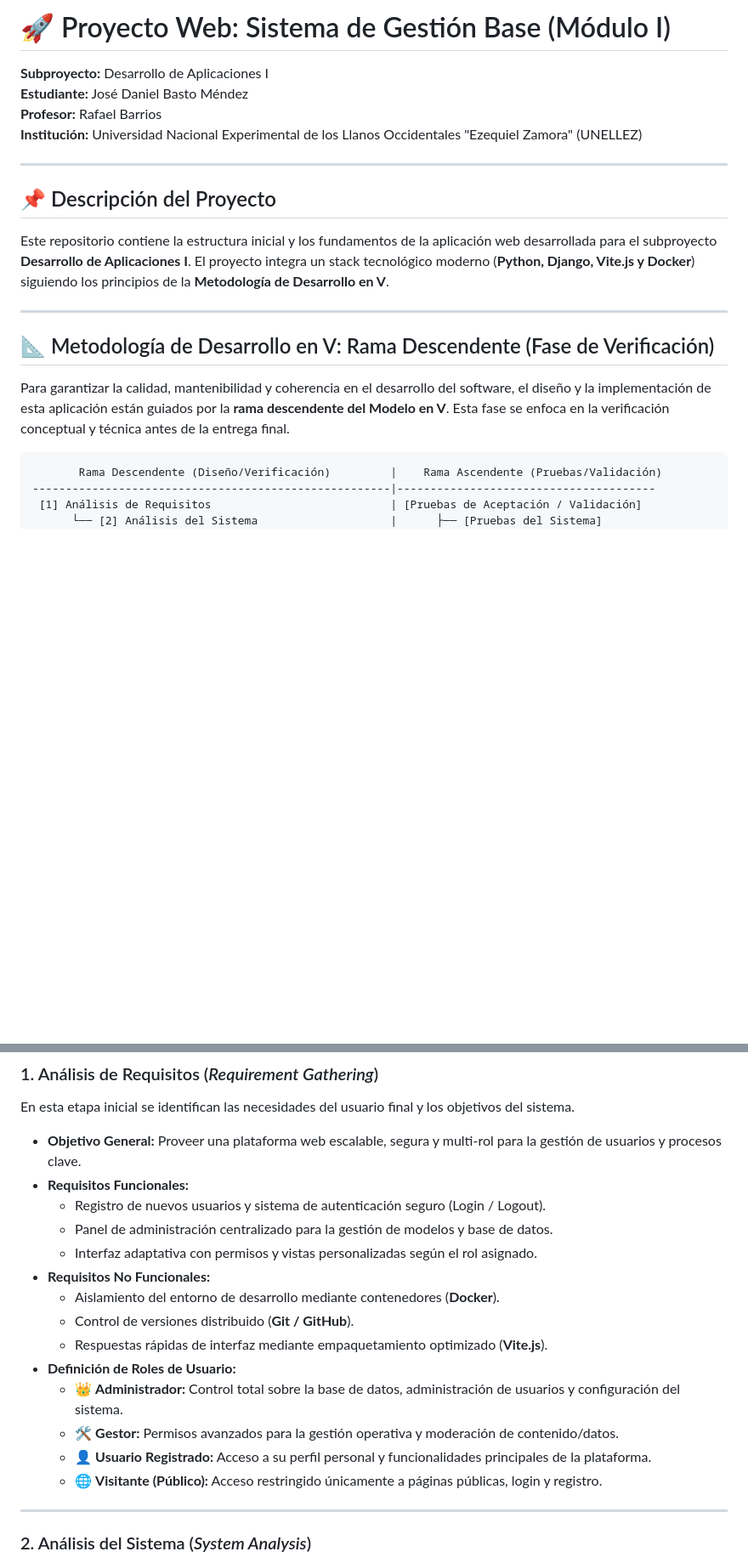
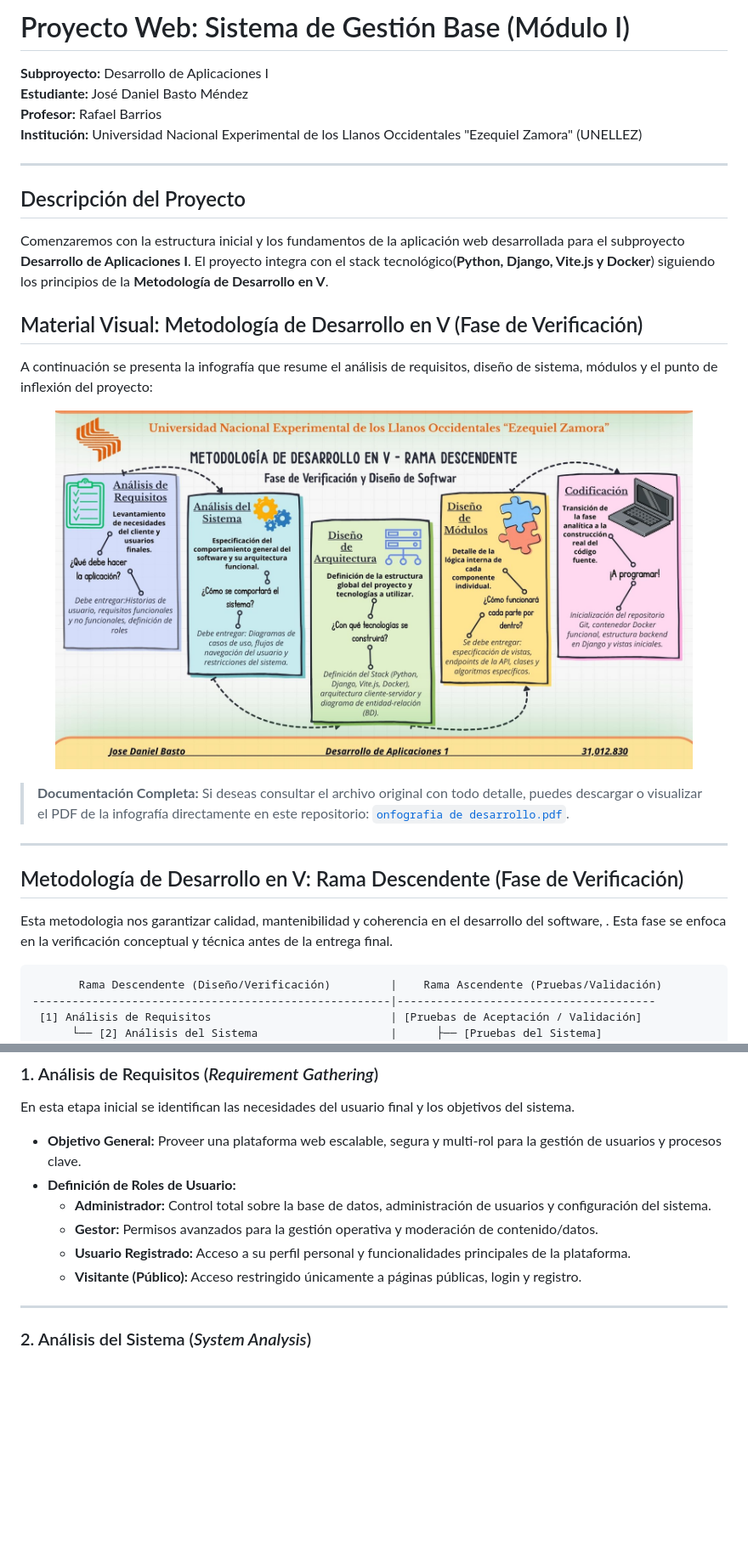
Before and after one commit to MorochoPIA/desarrollo-de-aplicaciones, a Markdown page: README.md, 2 parts joined by grey strips. Shown: that part at 85% size. Drawn GitHub-style; pictures changed too: 1.jpg (added); blank space fills up the shorter version.

Commit message:
docs: integración de la infografía y actualización del README.md

````diff
--- a/README.md
+++ b/README.md
@@ -1,4 +1,4 @@
-# 🚀 Proyecto Web: Sistema de Gestión Base (Módulo I)
+# Proyecto Web: Sistema de Gestión Base (Módulo I)
 **Subproyecto:** Desarrollo de Aplicaciones I
 **Estudiante:** José Daniel Basto Méndez
 **Profesor:** Rafael Barrios
@@ -6,14 +6,24 @@
 
 ---
 
-## 📌 Descripción del Proyecto
-Este repositorio contiene la estructura inicial y los fundamentos de la aplicación web desarrollada para el subproyecto **Desarrollo de Aplicaciones I**. El proyecto integra un stack tecnológico moderno (**Python, Django, Vite.js y Docker**) siguiendo los principios de la **Metodología de Desarrollo en V**.
+## Descripción del Proyecto
+Comenzaremos con la estructura inicial y los fundamentos de la aplicación web desarrollada para el subproyecto **Desarrollo de Aplicaciones I**. El proyecto integra con el stack tecnológico(**Python, Django, Vite.js y Docker**) siguiendo los principios de la **Metodología de Desarrollo en V**.
+
+##  Material Visual: Metodología de Desarrollo en V (Fase de Verificación)
+
+A continuación se presenta la infografía que resume el análisis de requisitos, diseño de sistema, módulos y el punto de inflexión del proyecto:
+
+<p align="center">
+  <img src="1.jpg" alt="Infografía del Proyecto" width="750px">
+</p>
+
+> **Documentación Completa:** Si deseas consultar el archivo original con todo detalle, puedes descargar o visualizar el PDF de la infografía directamente en este repositorio: [`onfografia de desarrollo.pdf`](./onfografia%20de%20desarrollo.pdf).
 
 ---
 
-## 📐 Metodología de Desarrollo en V: Rama Descendente (Fase de Verificación)
+## Metodología de Desarrollo en V: Rama Descendente (Fase de Verificación)
 
-Para garantizar la calidad, mantenibilidad y coherencia en el desarrollo del software, el diseño y la implementación de esta aplicación están guiados por la **rama descendente del Modelo en V**. Esta fase se enfoca en la verificación conceptual y técnica antes de la entrega final.
+Esta metodologia nos garantizar calidad, mantenibilidad y coherencia en el desarrollo del software, . Esta fase se enfoca en la verificación conceptual y técnica antes de la entrega final.
 
 ```
        Rama Descendente (Diseño/Verificación)         |    Rama Ascendente (Pruebas/Validación)
@@ -30,19 +40,11 @@ Para garantizar la calidad, mantenibilidad y coherencia en el desarrollo del sof
 ### 1. Análisis de Requisitos (*Requirement Gathering*)
 En esta etapa inicial se identifican las necesidades del usuario final y los objetivos del sistema.
 * **Objetivo General:** Proveer una plataforma web escalable, segura y multi-rol para la gestión de usuarios y procesos clave.
-* **Requisitos Funcionales:**
-  * Registro de nuevos usuarios y sistema de autenticación seguro (Login / Logout).
-  * Panel de administración centralizado para la gestión de modelos y base de datos.
-  * Interfaz adaptativa con permisos y vistas personalizadas según el rol asignado.
-* **Requisitos No Funcionales:**
-  * Aislamiento del entorno de desarrollo mediante contenedores (**Docker**).
-  * Control de versiones distribuido (**Git / GitHub**).
-  * Respuestas rápidas de interfaz mediante empaquetamiento optimizado (**Vite.js**).
 * **Definición de Roles de Usuario:**
-  * 👑 **Administrador:** Control total sobre la base de datos, administración de usuarios y configuración del sistema.
-  * 🛠️ **Gestor:** Permisos avanzados para la gestión operativa y moderación de contenido/datos.
-  * 👤 **Usuario Registrado:** Acceso a su perfil personal y funcionalidades principales de la plataforma.
-  * 🌐 **Visitante (Público):** Acceso restringido únicamente a páginas públicas, login y registro.
+  *  **Administrador:** Control total sobre la base de datos, administración de usuarios y configuración del sistema.
+  *  **Gestor:** Permisos avanzados para la gestión operativa y moderación de contenido/datos.
+  *  **Usuario Registrado:** Acceso a su perfil personal y funcionalidades principales de la plataforma.
+  *  **Visitante (Público):** Acceso restringido únicamente a páginas públicas, login y registro.
 
 ---
 
````
Also changed, not shown: other parts of README.md (+5 -28 lines).
